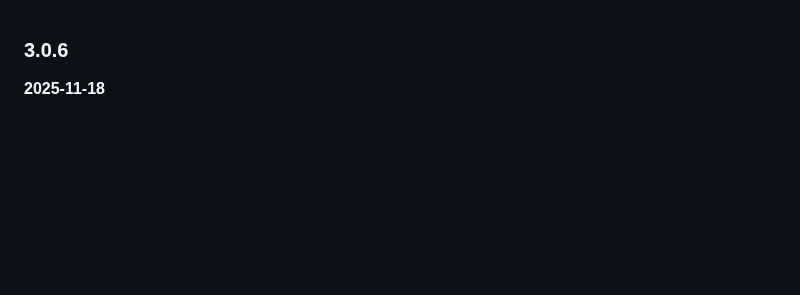
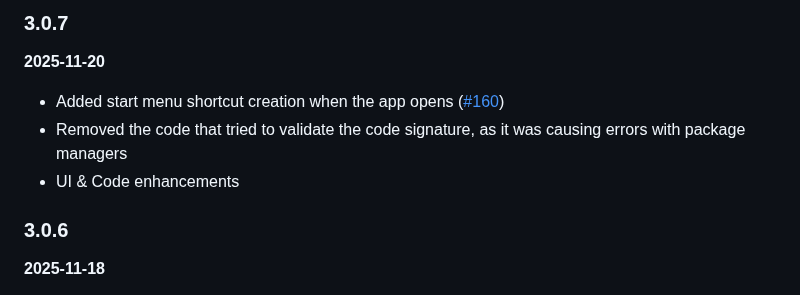
Before and after one commit to IgorMundstein/WinMemoryCleaner, a Markdown page: CHANGELOG.md, the part around one of its changes. GitHub-like rendering; blank space fills up the shorter version.

Commit message:
chore(changelog): update CHANGELOG.md

```diff
--- a/CHANGELOG.md
+++ b/CHANGELOG.md
@@ -1,3 +1,11 @@
+### 3.0.7
+
+**2025-11-20**
+
+- Added start menu shortcut creation when the app opens ([#160](https://github.com/IgorMundstein/WinMemoryCleaner/issues/160))
+- Removed the code that tried to validate the code signature, as it was causing errors with package managers
+- UI & Code enhancements
+
 ### 3.0.6
 
 **2025-11-18**
```
Also changed, not shown: other parts of CHANGELOG.md (+1 -1 lines).
